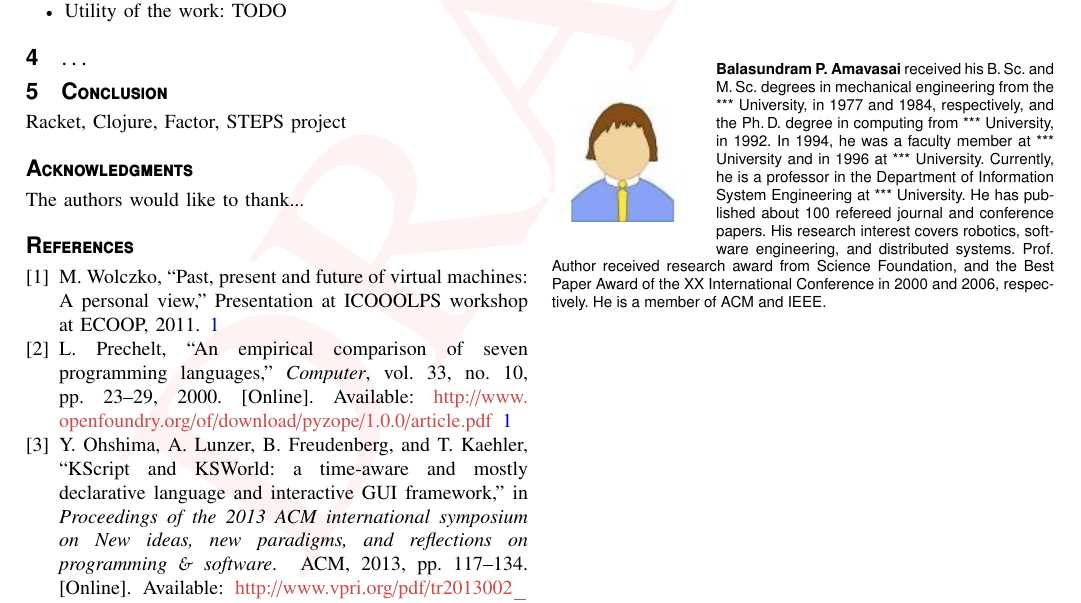
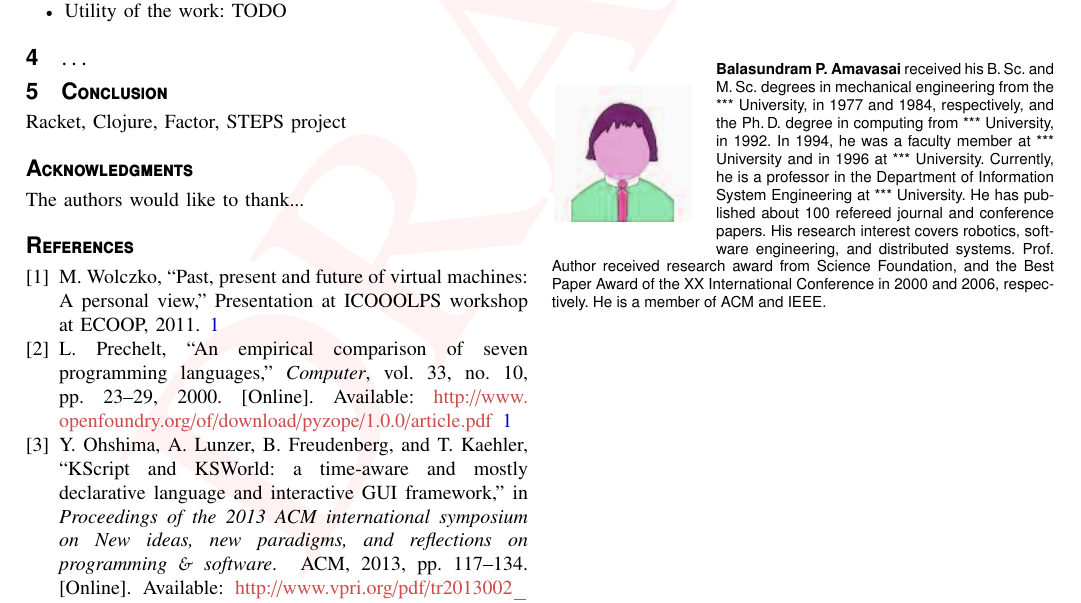
Before and after one commit to minotauros13/joser13, a LaTeX document (joser13.tex): part of page 2 of 2, cut so that both start at the same text. Compiled offline with pdfLaTeX.

Commit message:
Using different image for each author

```diff
--- a/joser13.tex
+++ b/joser13.tex
@@ -557,7 +557,7 @@ computational engineering methods.
 He is a member of the IET, UK and fellow of the RSS, UK.
 \end{IEEEbiography}
 
-\begin{IEEEbiography}[{author}]{Balasundram P. Amavasai}
+\begin{IEEEbiography}[{amavasai}]{Balasundram P. Amavasai}
 received his B.\,Sc. and
 M.\,Sc. degrees in mechanical engineering from the *** University,
 in 1977 and 1984, respectively, and the Ph.\,D. degree in
```
Also changed, not shown: Makefile, amavasai.jpg (added), chliveros.jpg (renamed from author.jpg), joser13.tex (2 more changed lines).
